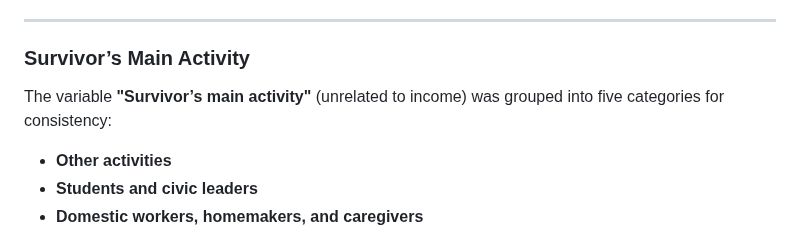
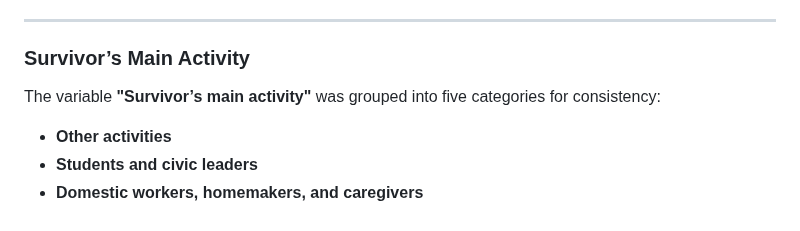
Before and after one commit to MariaAnaGonzalez/MCA.Violence.Colombia, a Markdown page: Data/README.md, the part around the change. Drawn GitHub-style.

Commit message:
Update README.md
Grammar corrections.

```diff
--- a/Data/README.md
+++ b/Data/README.md
@@ -119,7 +119,7 @@ The variable **"Survivor’s occupation"** was categorized using the latest **In
 ---
 
 ### Survivor’s Main Activity
-The variable **"Survivor’s main activity"** (unrelated to income) was grouped into five categories for consistency:
+The variable **"Survivor’s main activity"** was grouped into five categories for consistency:
 - **Other activities**
 - **Students and civic leaders**
 - **Domestic workers, homemakers, and caregivers**
```
